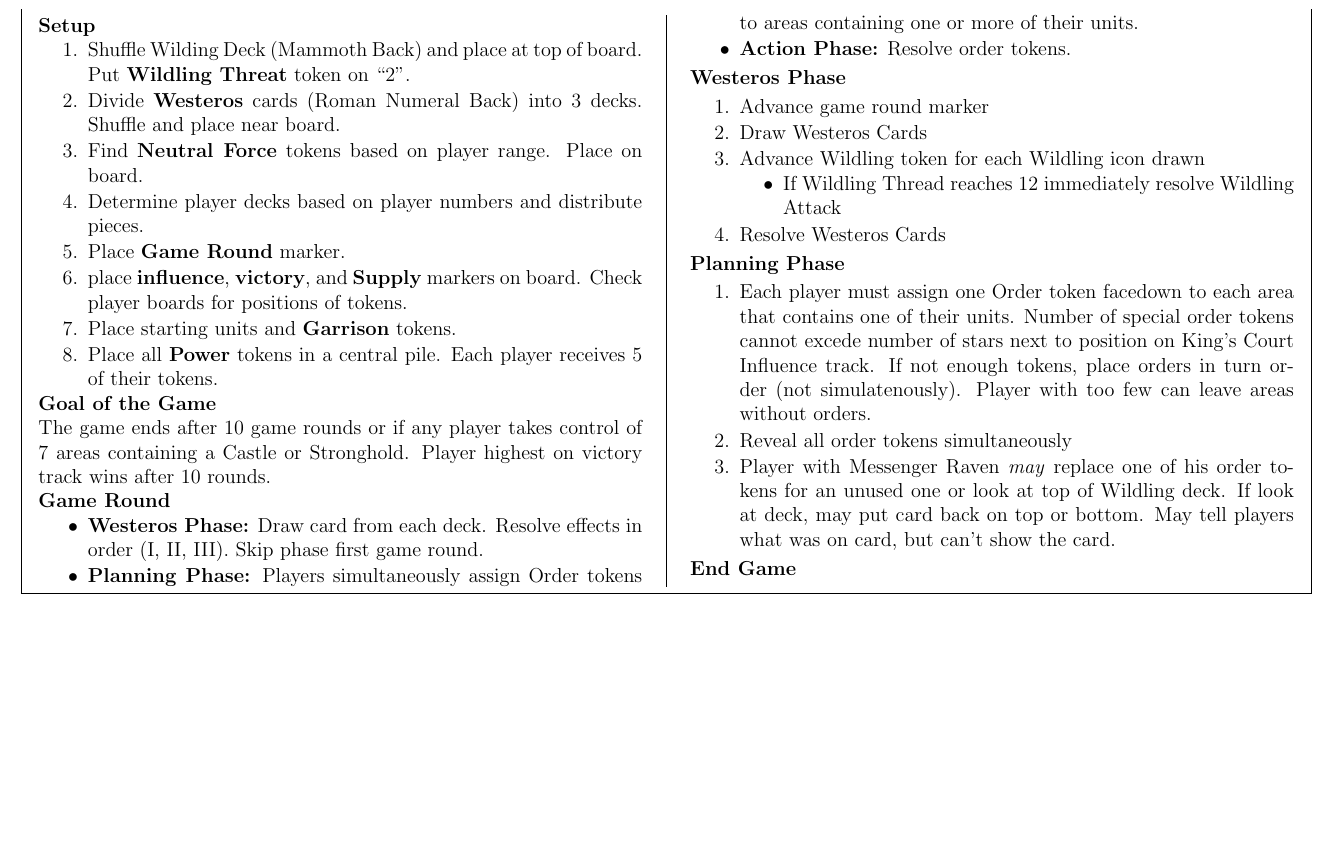
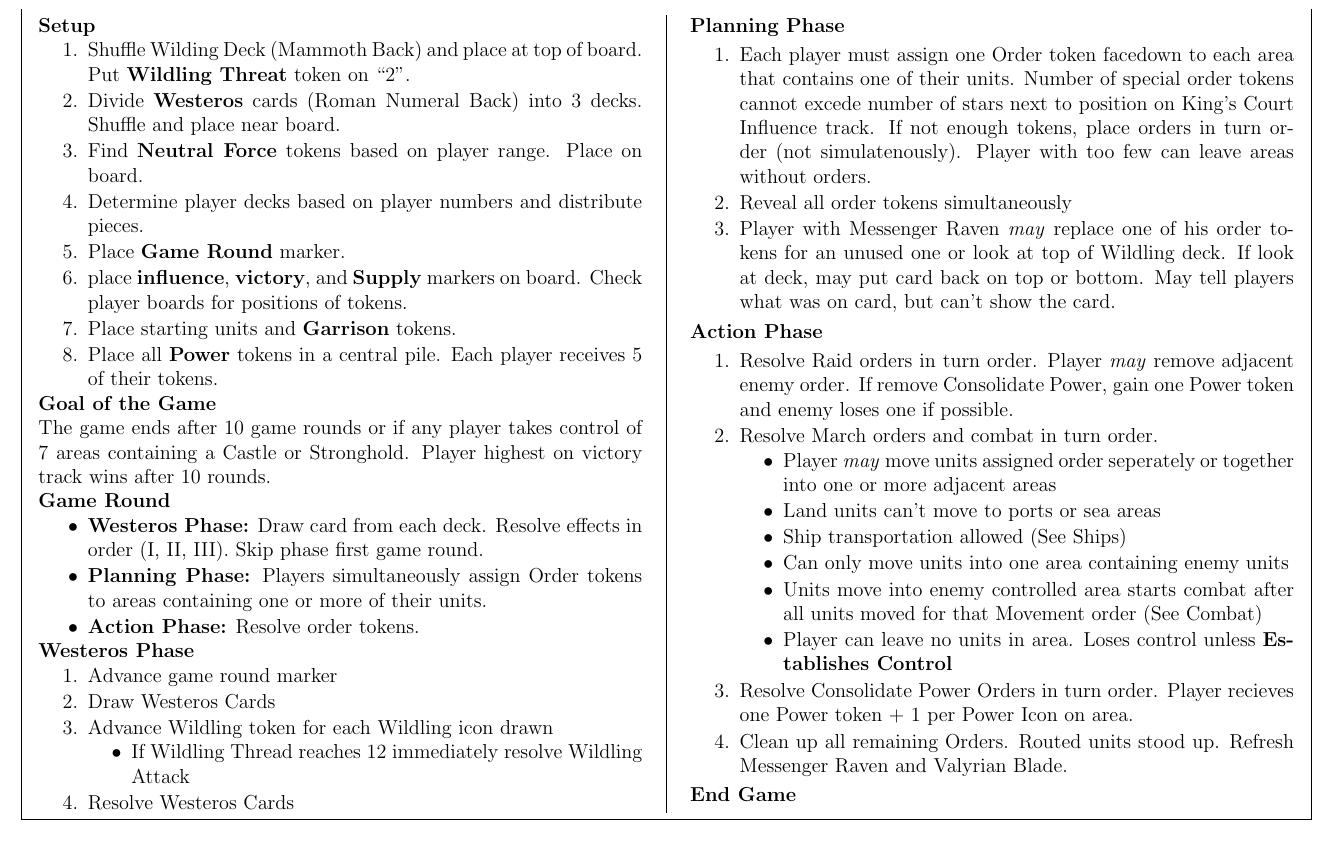
Before and after one commit to MJJoyce/GameSummarySheets, a LaTeX document (GameOfThronesTBG/GameOfThronesTBG.tex): part of the page, cut so that both start at the same text, the shorter picture padded with empty space. Compiled offline with pdfLaTeX.

Commit message:
Action phase added

```diff
--- a/GameOfThronesTBG/GameOfThronesTBG.tex
+++ b/GameOfThronesTBG/GameOfThronesTBG.tex
@@ -105,6 +105,22 @@
 	\item Player with Messenger Raven \emph{may} replace one of his order tokens for an unused one or look at top of Wildling deck. If look at deck, may put card back on top or bottom. May tell players what was on card, but can't show the card.
 \end{enumerateCustom}
 
+\section*{Action Phase}
+\begin{enumerateCustom}
+	\item Resolve Raid orders in turn order. Player \emph{may} remove adjacent enemy order. If remove Consolidate Power, gain one Power token and enemy loses one if possible.
+	\item Resolve March orders and combat in turn order.
+	\begin{itemizeCustom}
+		\item Player \emph{may} move units assigned order seperately or together into one or more adjacent areas
+		\item Land units can't move to ports or sea areas
+		\item Ship transportation allowed (See Ships)
+		\item Can only move units into one area containing enemy units
+		\item Units move into enemy controlled area starts combat after all units moved for that Movement order (See Combat)
+		\item Player can leave no units in area. Loses control unless \textbf{Establishes Control}
+	\end{itemizeCustom}
+	\item Resolve Consolidate Power Orders in turn order. Player recieves one Power token + 1 per Power Icon on area.
+	\item Clean up all remaining Orders. Routed units stood up. Refresh Messenger Raven and Valyrian Blade.
+\end{enumerateCustom}
+
 \section*{End Game}
 
 \end{multicols*}
```
Also changed, not shown: GameOfThronesTBG/GameOfThronesTBG.pdf.
